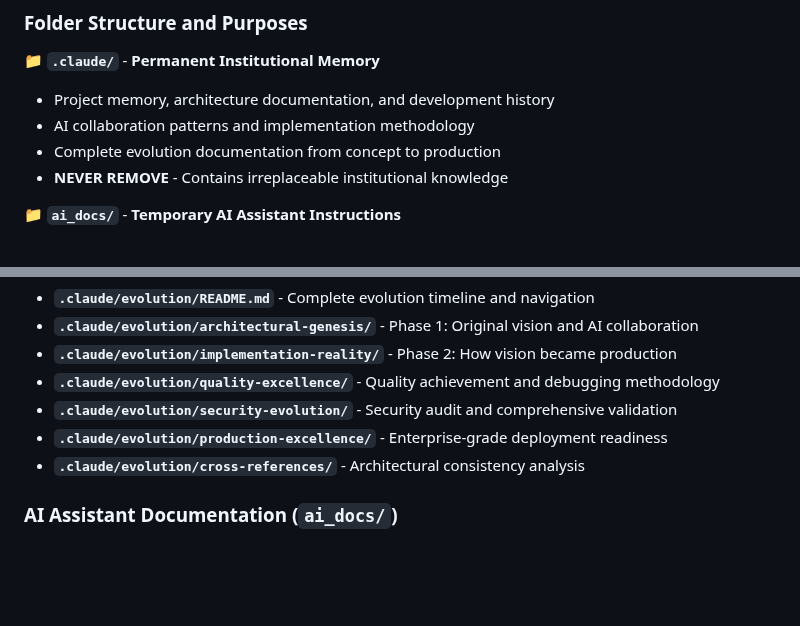
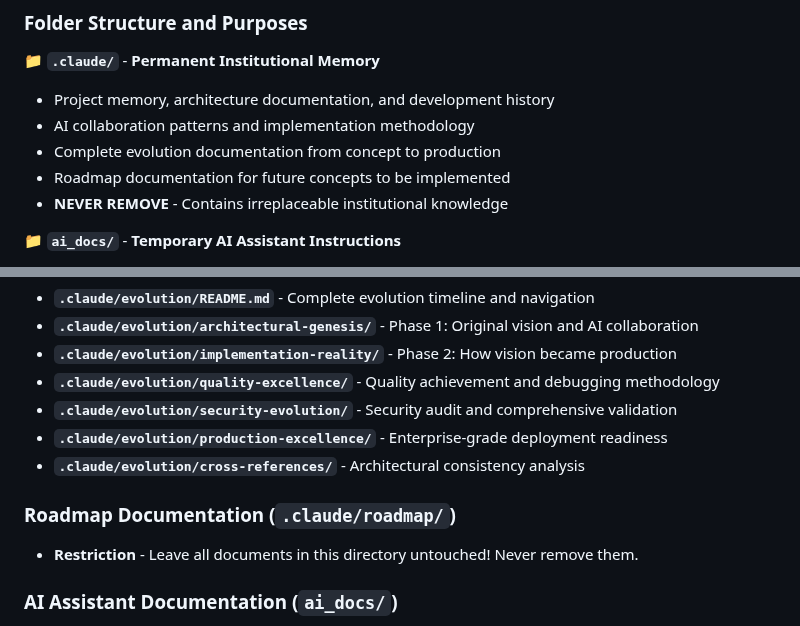
Before and after one commit to descoped/authly, a Markdown page: .claude/CLAUDE.md, 2 parts joined by grey strips. GitHub-like rendering; blank space fills up the shorter version.

Commit message:
docs: update docs

```diff
--- a/.claude/CLAUDE.md
+++ b/.claude/CLAUDE.md
@@ -319,6 +319,7 @@ This session established a comprehensive memory system and cleaned up the enormo
 - Project memory, architecture documentation, and development history
 - AI collaboration patterns and implementation methodology
 - Complete evolution documentation from concept to production
+- Roadmap documentation for future concepts to be implemented
 - **NEVER REMOVE** - Contains irreplaceable institutional knowledge
 
 **📁 `ai_docs/`** - **Temporary AI Assistant Instructions**
@@ -367,6 +368,9 @@ This session established a comprehensive memory system and cleaned up the enormo
 - **`.claude/evolution/production-excellence/`** - Enterprise-grade deployment readiness
 - **`.claude/evolution/cross-references/`** - Architectural consistency analysis
 
+### Roadmap Documentation (`.claude/roadmap/`)
+- **Restriction** - Leave all documents in this directory untouched! Never remove them.
+
 ### AI Assistant Documentation (`ai_docs/`)
 - **`ai_docs/TODO.md`** - Current tasks and implementation priorities
 - **`ai_docs/OIDC_BACKLOG.md`** - OIDC enhancement backlog and implementation plans
```
